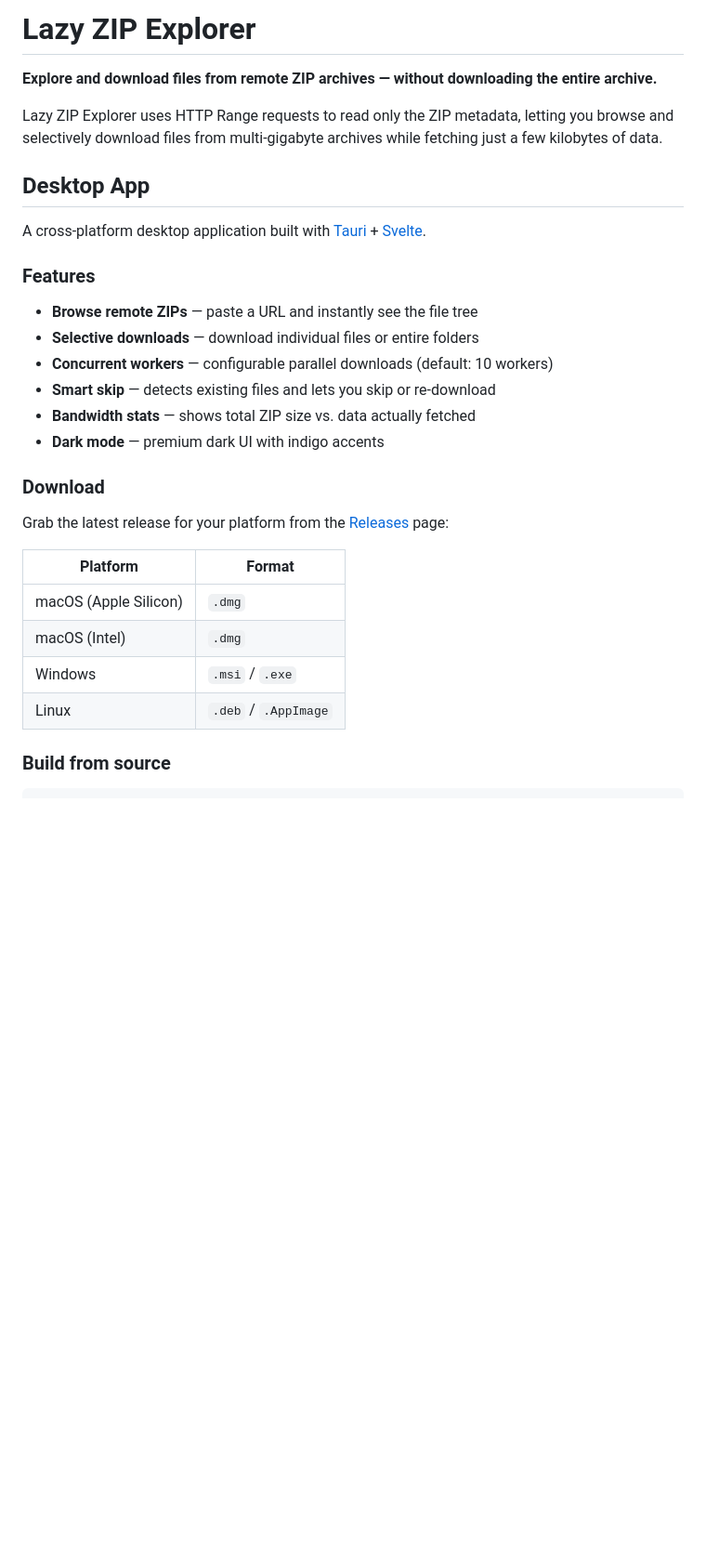
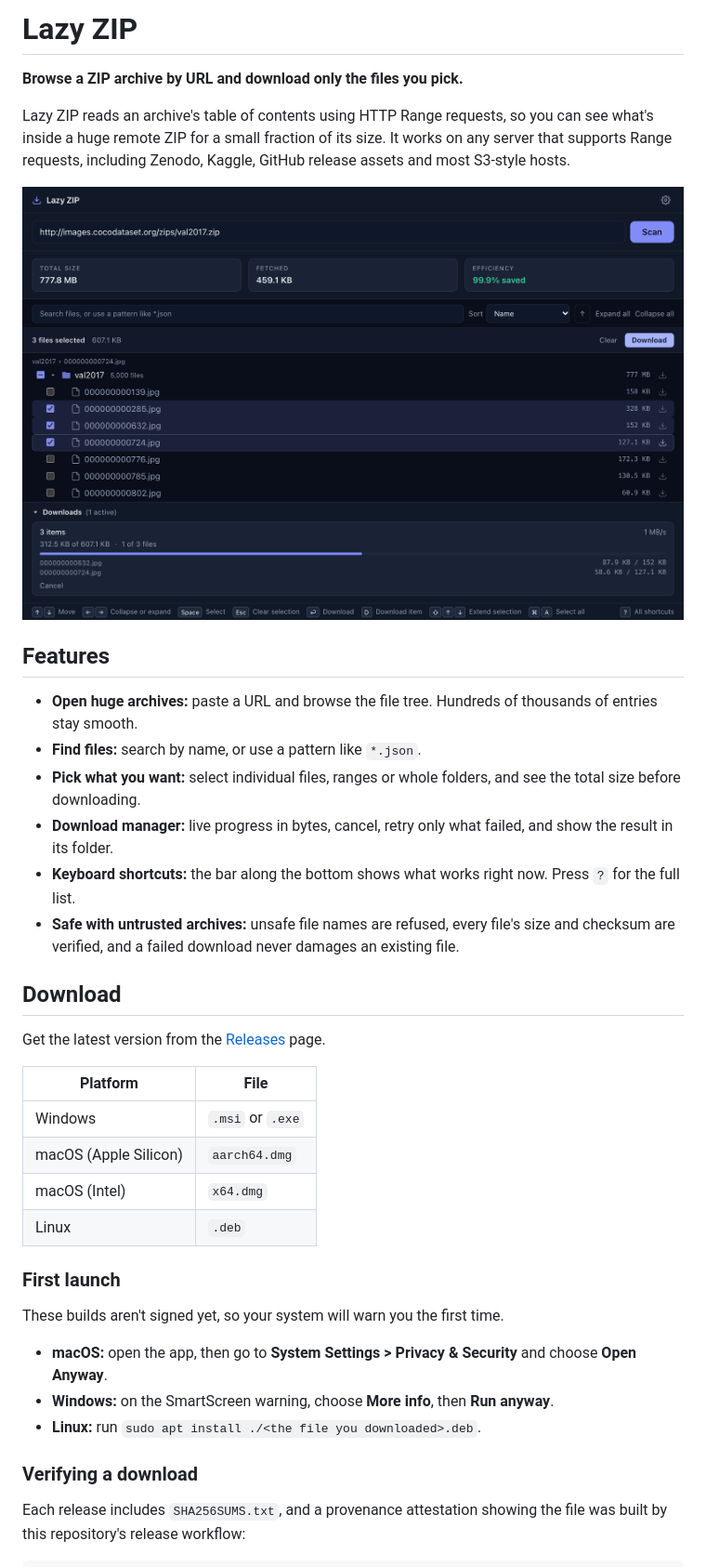
Before and after one commit to alenpaulvarghese/Remote-Zip-Peek, a Markdown page: README.md, the part around one of its changes. Shown at 93% size. Rendered like a GitHub page; pictures changed too: docs/screenshot.png (added); blank space fills up the shorter version.

Commit message:
Relicense under MIT and rewrite the docs
Replace the GPL-3.0 license with MIT. The README now uses measured data use
and documents the limitations, and there are new contributing and security
guides.

````diff
--- a/README.md
+++ b/README.md
@@ -1,33 +1,41 @@
-# Lazy ZIP Explorer
+# Lazy ZIP
 
-**Explore and download files from remote ZIP archives — without downloading the entire archive.**
+**Browse a ZIP archive by URL and download only the files you pick.**
 
-Lazy ZIP Explorer uses HTTP Range requests to read only the ZIP metadata, letting you browse and selectively download files from multi-gigabyte archives while fetching just a few kilobytes of data.
+Lazy ZIP reads an archive's table of contents using HTTP Range requests, so you can see what's inside a huge remote ZIP for a small fraction of its size. It works on any server that supports Range requests, including Zenodo, Kaggle, GitHub release assets and most S3-style hosts.
 
-## Desktop App
+![Lazy ZIP browsing an archive](docs/screenshot.png)
 
-A cross-platform desktop application built with [Tauri](https://tauri.app/) + [Svelte](https://svelte.dev/).
+## Features
 
-### Features
+- **Open huge archives:** paste a URL and browse the file tree. Hundreds of thousands of entries stay smooth.
+- **Find files:** search by name, or use a pattern like `*.json`.
+- **Pick what you want:** select individual files, ranges or whole folders, and see the total size before downloading.
+- **Download manager:** live progress in bytes, cancel, retry only what failed, and show the result in its folder.
+- **Keyboard shortcuts:** the bar along the bottom shows what works right now. Press `?` for the full list.
+- **Safe with untrusted archives:** unsafe file names are refused, every file's size and checksum are verified, and a failed download never damages an existing file.
 
-- **Browse remote ZIPs** — paste a URL and instantly see the file tree
-- **Selective downloads** — download individual files or entire folders
-- **Concurrent workers** — configurable parallel downloads (default: 10 workers)
-- **Smart skip** — detects existing files and lets you skip or re-download
-- **Bandwidth stats** — shows total ZIP size vs. data actually fetched
-- **Dark mode** — premium dark UI with indigo accents
+## Download
 
-### Download
+Get the latest version from the [Releases](https://github.com/alenpaulvarghese/Remote-Zip-Peek/releases) page.
 
-Grab the latest release for your platform from the [Releases](https://github.com/alenpaulvarghese/Remote-Zip-Peek/releases) page:
+| Platform | File |
+|----------|------|
+| Windows | `.msi` or `.exe` |
+| macOS (Apple Silicon) | `aarch64.dmg` |
+| macOS (Intel) | `x64.dmg` |
+| Linux | `.deb` |
 
-| Platform | Format |
-|----------|--------|
-| macOS (Apple Silicon) | `.dmg` |
-| macOS (Intel) | `.dmg` |
-| Windows | `.msi` / `.exe` |
-| Linux | `.deb` / `.AppImage` |
+### First launch
 
-### Build from source
+These builds aren't signed yet, so your system will warn you the first time.
+
+- **macOS:** open the app, then go to **System Settings > Privacy & Security** and choose **Open Anyway**.
+- **Windows:** on the SmartScreen warning, choose **More info**, then **Run anyway**.
+- **Linux:** run `sudo apt install ./<the file you downloaded>.deb`.
+
+### Verifying a download
+
+Each release includes `SHA256SUMS.txt`, and a provenance attestation showing the file was built by this repository's release workflow:
 
 ```bash
````
Also changed, not shown: other parts of README.md (+63 -45 lines), CONTRIBUTING.md (added, +36 -0 lines), SECURITY.md (added, +18 -0 lines), desktop/README.md (+7 -14 lines), python/README.md (+18 -25 lines), 2 other files.
